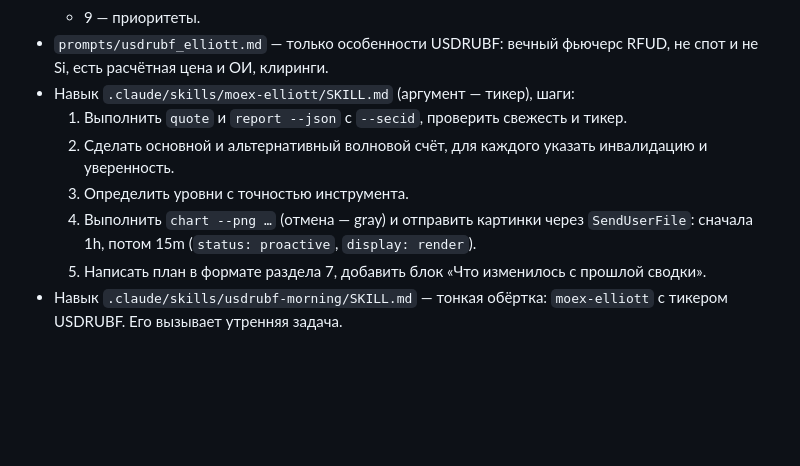
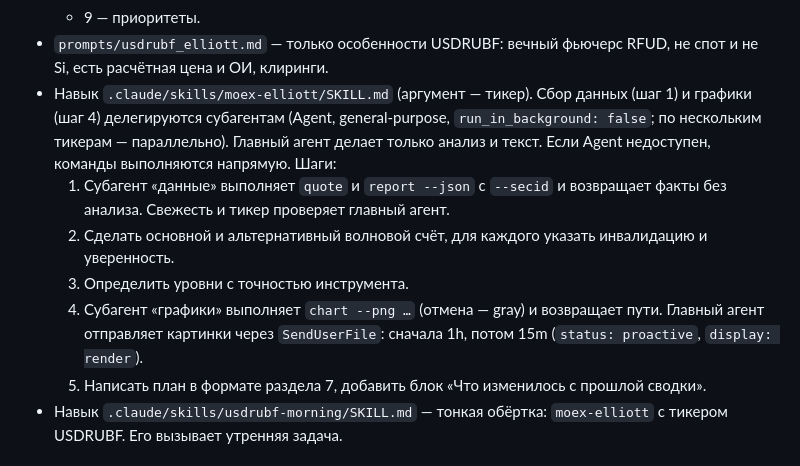
Before and after one commit to MaximNNVolkov/sraf, a Markdown page: docs/HANDOFF.md, the part around the change. GitHub-like rendering; blank space fills up the shorter version.

Commit message:
Навык moex-elliott: сбор данных и графики делегируются субагентам
Co-Authored-By: Claude Opus 5.5 <noreply@anthropic.com>
Claude-Session: https://claude.ai/code/session_01TR2KyLxLqZDKBFF5puxBKV

```diff
--- a/docs/HANDOFF.md
+++ b/docs/HANDOFF.md
@@ -125,11 +125,14 @@ python3 -m unittest discover -s tests
   - 8 — взаимодействие;
   - 9 — приоритеты.
 - `prompts/usdrubf_elliott.md` — только особенности USDRUBF: вечный фьючерс RFUD, не спот и не Si, есть расчётная цена и ОИ, клиринги.
-- Навык `.claude/skills/moex-elliott/SKILL.md` (аргумент — тикер), шаги:
-  1. Выполнить `quote` и `report --json` с `--secid`, проверить свежесть и тикер.
+- Навык `.claude/skills/moex-elliott/SKILL.md` (аргумент — тикер). Сбор данных (шаг 1) и графики (шаг 4)
+  делегируются субагентам (Agent, general-purpose, `run_in_background: false`; по нескольким тикерам —
+  параллельно). Главный агент делает только анализ и текст. Если Agent недоступен, команды выполняются
+  напрямую. Шаги:
+  1. Субагент «данные» выполняет `quote` и `report --json` с `--secid` и возвращает факты без анализа. Свежесть и тикер проверяет главный агент.
   2. Сделать основной и альтернативный волновой счёт, для каждого указать инвалидацию и уверенность.
   3. Определить уровни с точностью инструмента.
-  4. Выполнить `chart --png …` (отмена — gray) и отправить картинки через `SendUserFile`: сначала 1h, потом 15m (`status: proactive`, `display: render`).
+  4. Субагент «графики» выполняет `chart --png …` (отмена — gray) и возвращает пути. Главный агент отправляет картинки через `SendUserFile`: сначала 1h, потом 15m (`status: proactive`, `display: render`).
   5. Написать план в формате раздела 7, добавить блок «Что изменилось с прошлой сводки».
 - Навык `.claude/skills/usdrubf-morning/SKILL.md` — тонкая обёртка: `moex-elliott` с тикером USDRUBF. Его вызывает утренняя задача.
 
```
Also changed, not shown: 2 other files.
